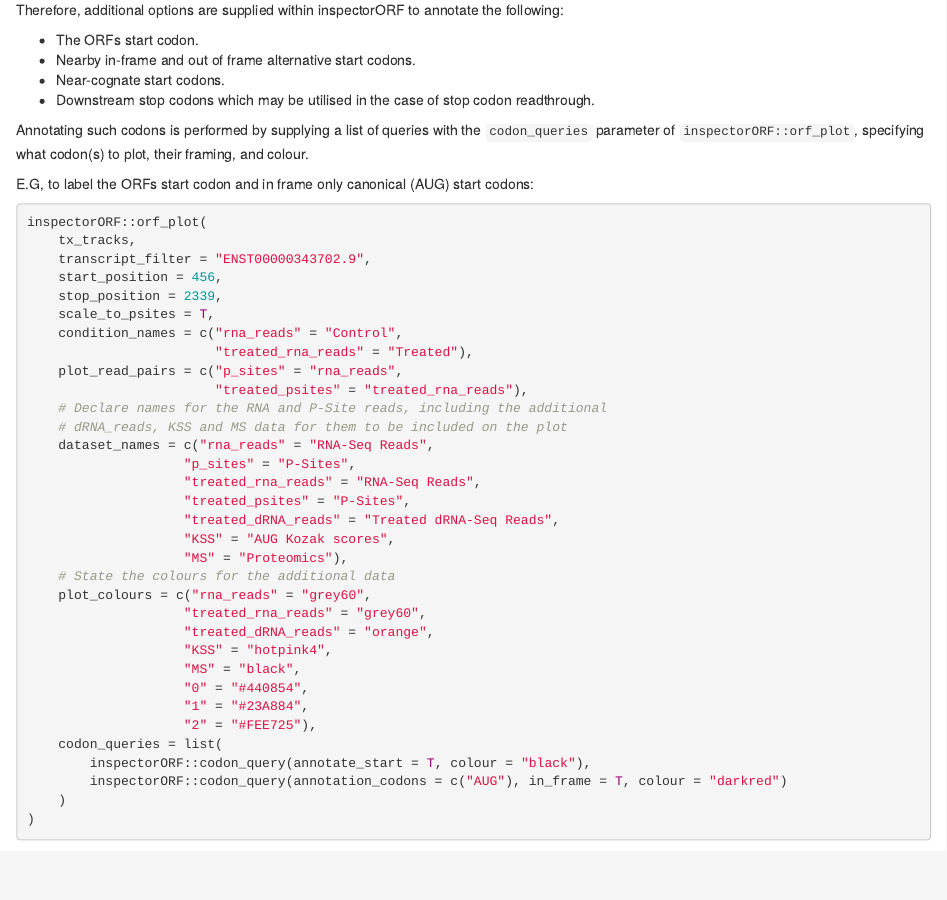
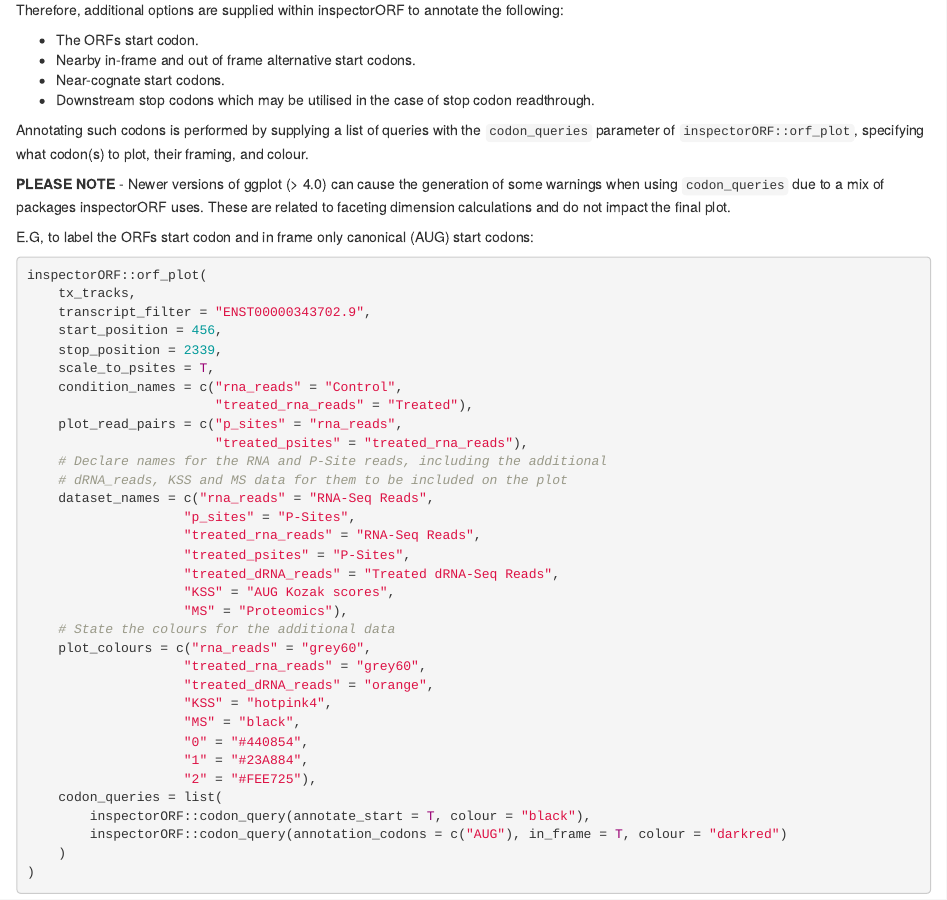
Before and after one commit to aylz83/inspectorORF, an R Markdown document (vignettes/vignette.Rmd): the page in a window 1100 px wide, from 10860 px down. Rendered offline with R 4.5, knitr and Pandoc, with nearby package versions; drawn as R Markdown's standard HTML page in place of the format the file asks for; some code elsewhere in the file could not run offline.

Commit message:
add vignette warning regarding later ggplot versions

````diff
--- a/vignettes/vignette.Rmd
+++ b/vignettes/vignette.Rmd
@@ -560,6 +560,9 @@ Therefore, additional options are supplied within inspectorORF to annotate the f
 
 Annotating such codons is performed by supplying a list of queries with the `codon_queries` parameter of `inspectorORF::orf_plot`, specifying what codon(s) to plot, their framing, and colour.
 
+**PLEASE NOTE** - Newer versions of ggplot (> 4.0) can cause the generation of some warnings when using `codon_queries` due to a mix of packages inspectorORF uses.
+These are related to faceting dimension calculations and do not impact the final plot.
+
 E.G, to label the ORFs start codon and in frame only canonical (AUG) start codons:
 
 ```{r orf_plot_annotate_codons, fig.width = 10, fig.height = 8}
````
Also changed, not shown: 1 other file.
